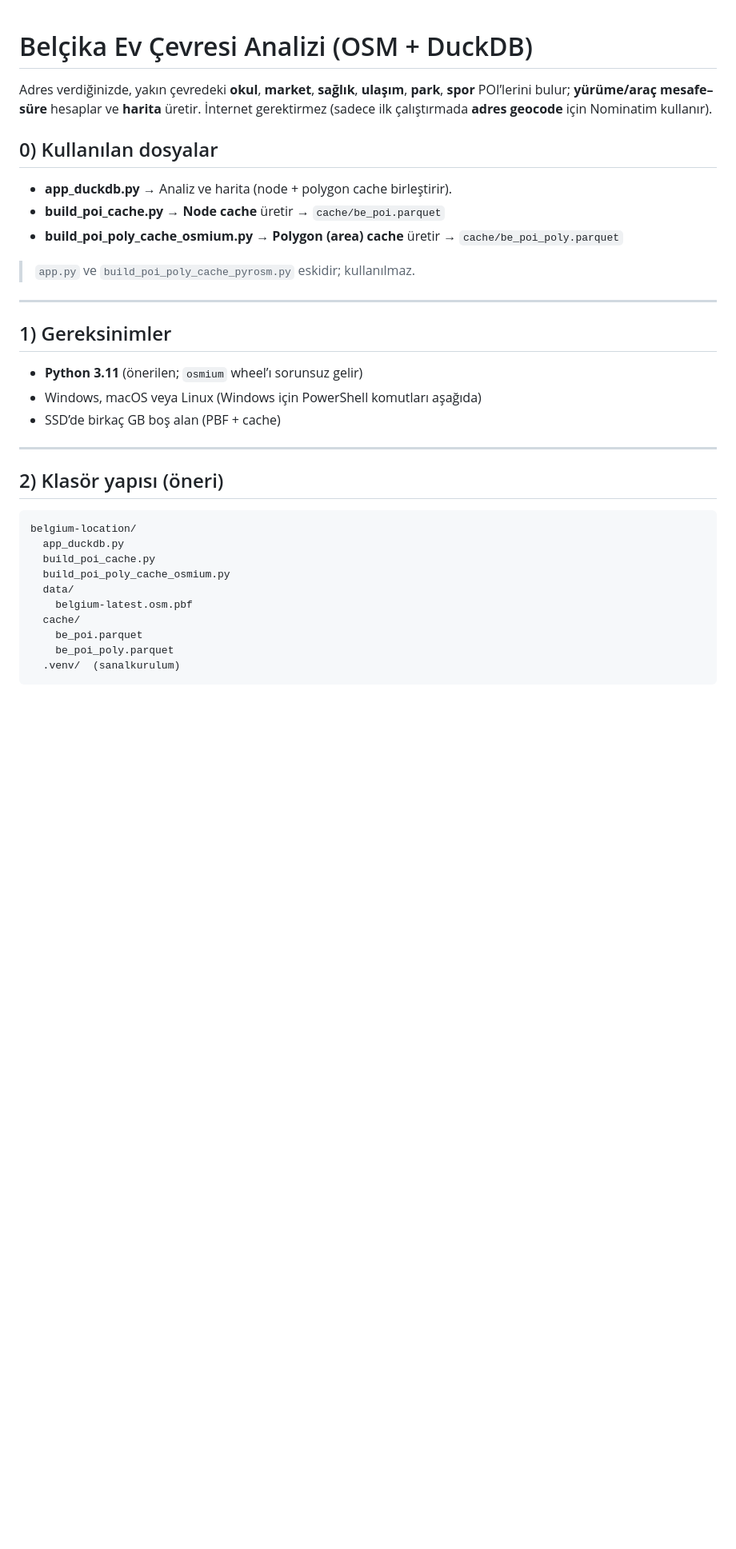
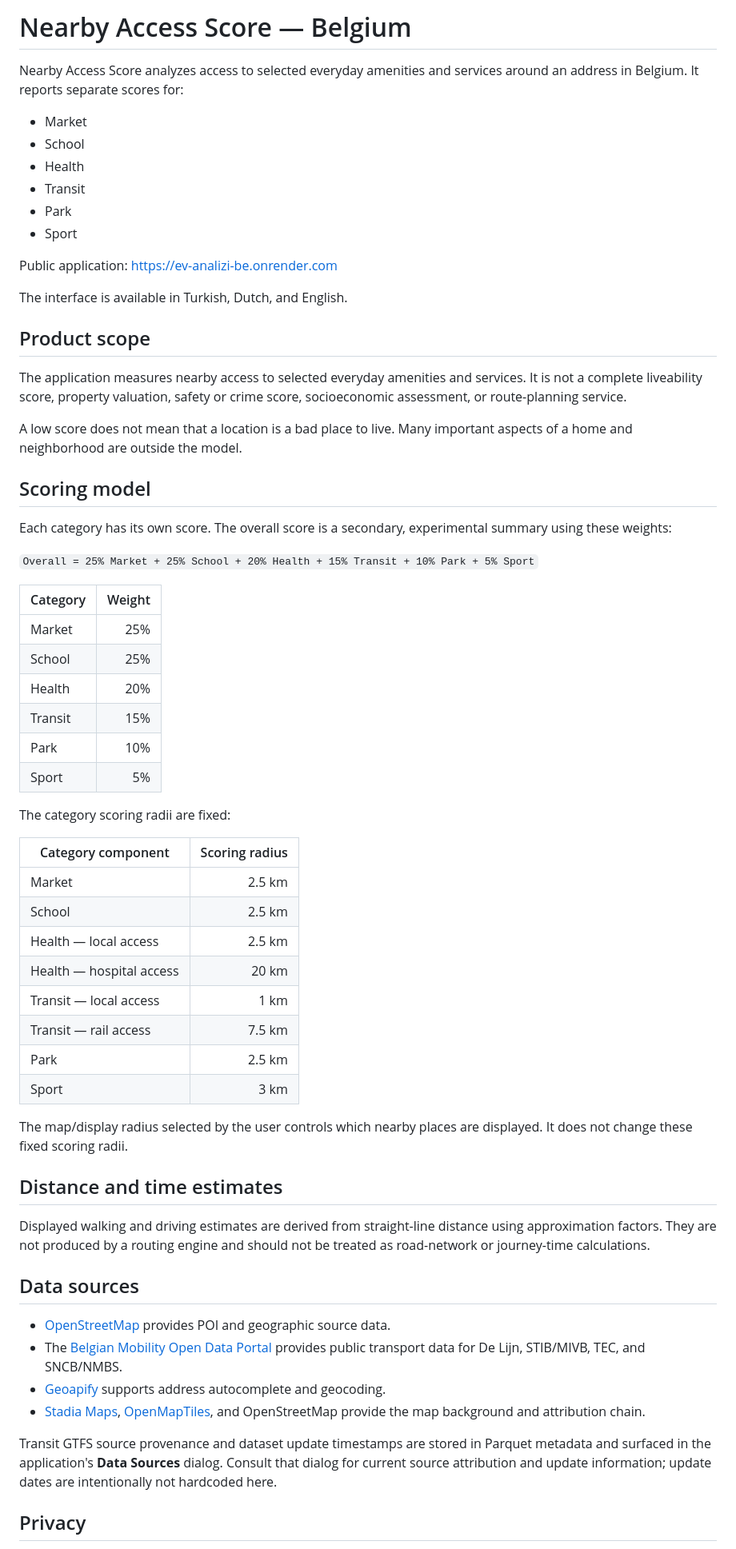
Before and after one commit to alper-python/ev_analizi, a Markdown page: README.md, the part around one of its changes. Shown at 80% size. Rendered like a GitHub page; blank space fills up the shorter version.

Commit message:
Refresh public project README

````diff
--- a/README.md
+++ b/README.md
@@ -1,38 +1,66 @@
+# Nearby Access Score — Belgium
 
+Nearby Access Score analyzes access to selected everyday amenities and services around an address in Belgium. It reports separate scores for:
 
-# Belçika Ev Çevresi Analizi (OSM + DuckDB)
+- Market
+- School
+- Health
+- Transit
+- Park
+- Sport
 
-Adres verdiğinizde, yakın çevredeki **okul**, **market**, **sağlık**, **ulaşım**, **park**, **spor** POI’lerini bulur; **yürüme/araç mesafe–süre** hesaplar ve **harita** üretir.
-İnternet gerektirmez (sadece ilk çalıştırmada **adres geocode** için Nominatim kullanır).
+Public application: [https://ev-analizi-be.onrender.com](https://ev-analizi-be.onrender.com)
 
-## 0) Kullanılan dosyalar
+The interface is available in Turkish, Dutch, and English.
 
-* **app\_duckdb.py** → Analiz ve harita (node + polygon cache birleştirir).
-* **build\_poi\_cache.py** → **Node cache** üretir → `cache/be_poi.parquet`
-* **build\_poi\_poly\_cache\_osmium.py** → **Polygon (area) cache** üretir → `cache/be_poi_poly.parquet`
+## Product scope
 
-> `app.py` ve `build_poi_poly_cache_pyrosm.py` eskidir; kullanılmaz.
+The application measures nearby access to selected everyday amenities and services. It is not a complete liveability score, property valuation, safety or crime score, socioeconomic assessment, or route-planning service.
 
----
+A low score does not mean that a location is a bad place to live. Many important aspects of a home and neighborhood are outside the model.
 
-## 1) Gereksinimler
+## Scoring model
 
-* **Python 3.11** (önerilen; `osmium` wheel’ı sorunsuz gelir)
-* Windows, macOS veya Linux (Windows için PowerShell komutları aşağıda)
-* SSD’de birkaç GB boş alan (PBF + cache)
+Each category has its own score. The overall score is a secondary, experimental summary using these weights:
 
----
+`Overall = 25% Market + 25% School + 20% Health + 15% Transit + 10% Park + 5% Sport`
 
-## 2) Klasör yapısı (öneri)
+| Category | Weight |
+| --- | ---: |
+| Market | 25% |
+| School | 25% |
+| Health | 20% |
+| Transit | 15% |
+| Park | 10% |
+| Sport | 5% |
 
-```
-belgium-location/
-  app_duckdb.py
-  build_poi_cache.py
-  build_poi_poly_cache_osmium.py
-  data/
-    belgium-latest.osm.pbf
-  cache/
-    be_poi.parquet
-    be_poi_poly.parquet
-  .venv/  (sanalkurulum)
+The category scoring radii are fixed:
+
+| Category component | Scoring radius |
+| --- | ---: |
+| Market | 2.5 km |
+| School | 2.5 km |
+| Health — local access | 2.5 km |
+| Health — hospital access | 20 km |
+| Transit — local access | 1 km |
+| Transit — rail access | 7.5 km |
+| Park | 2.5 km |
+| Sport | 3 km |
+
+The map/display radius selected by the user controls which nearby places are displayed. It does not change these fixed scoring radii.
+
+## Distance and time estimates
+
+Displayed walking and driving estimates are derived from straight-line distance using approximation factors. They are not produced by a routing engine and should not be treated as road-network or journey-time calculations.
+
+## Data sources
+
+- [OpenStreetMap](https://www.openstreetmap.org/copyright) provides POI and geographic source data.
+- The [Belgian Mobility Open Data Portal](https://data.belgianmobility.io/) provides public transport data for De Lijn, STIB/MIVB, TEC, and SNCB/NMBS.
+- [Geoapify](https://www.geoapify.com/) supports address autocomplete and geocoding.
+- [Stadia Maps](https://stadiamaps.com/), [OpenMapTiles](https://openmaptiles.org/), and OpenStreetMap provide the map background and attribution chain.
+
+Transit GTFS source provenance and dataset update timestamps are stored in Parquet metadata and surfaced in the application's **Data Sources** dialog. Consult that dialog for current source attribution and update information; update dates are intentionally not hardcoded here.
+
+## Privacy
+
````
Also changed, not shown: other parts of README.md (+79 -164 lines).
